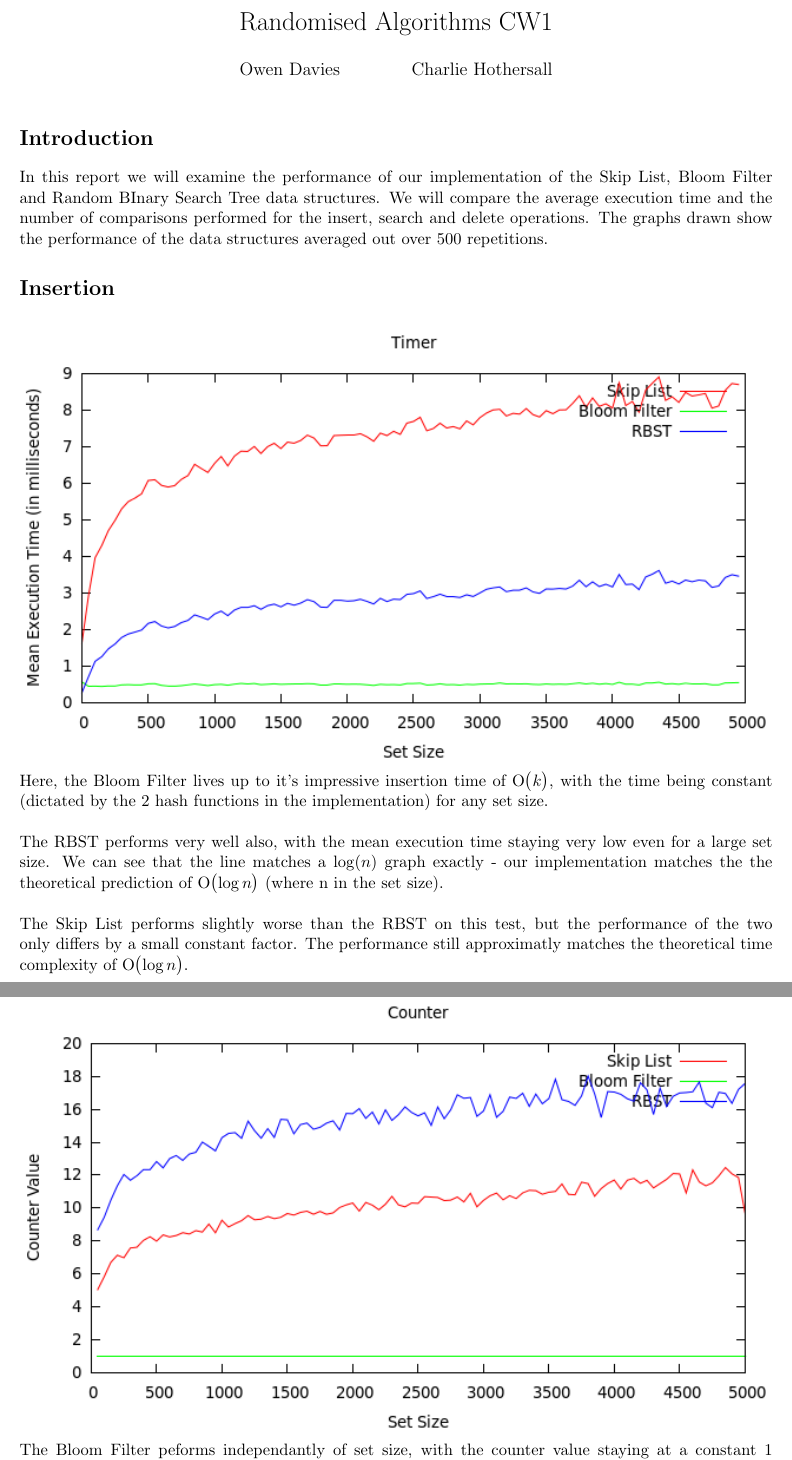
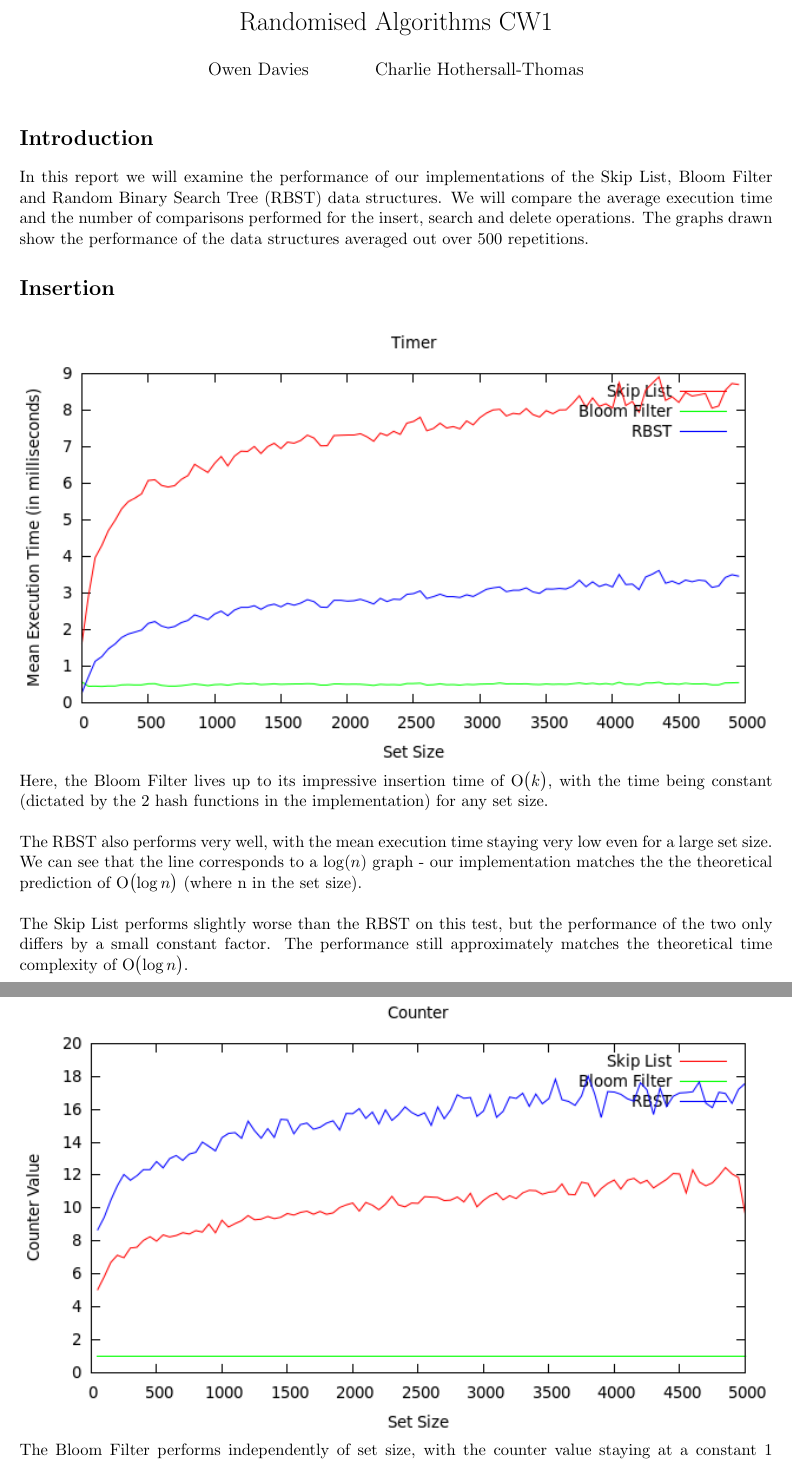
Before and after one commit to owendavies93/randomised-algorithms, a LaTeX document (report.tex): two parts of pages 1 and 4 of 6, joined at a grey line, cut so that both start at the same text. Compiled offline with pdfLaTeX.

Commit message:
Report finished (typo corrections and rewording).

```diff
--- a/report.tex
+++ b/report.tex
@@ -12,7 +12,7 @@
 
 \title{Randomised Algorithms CW1}
 \date{}
-\author{Owen Davies \and Charlie Hothersall}
+\author{Owen Davies \and Charlie Hothersall-Thomas}
 
 \begin{document}
 
@@ -20,17 +20,17 @@
 
 \section*{Introduction}
 
-In this report we will examine the performance of our implementation of the Skip List, Bloom Filter and Random BInary Search Tree data structures. We will compare the average execution time and the number of comparisons performed for the insert, search and delete operations. The graphs drawn show the performance of the data structures averaged out over 500 repetitions.
+In this report we will examine the performance of our implementations of the Skip List, Bloom Filter and Random Binary Search Tree (RBST) data structures. We will compare the average execution time and the number of comparisons performed for the insert, search and delete operations. The graphs drawn show the performance of the data structures averaged out over 500 repetitions.
 
 \section*{Insertion}
 
 \includegraphics[width=\textwidth]{img/Timer-Add}
 
-Here, the Bloom Filter lives up to it's impressive insertion time of \BigO{k}, with the time being constant (dictated by the 2 hash functions in the implementation) for any set size.\\
+Here, the Bloom Filter lives up to its impressive insertion time of \BigO{k}, with the time being constant (dictated by the 2 hash functions in the implementation) for any set size.\\
 
-The RBST performs very well also, with the mean execution time staying very low even for a large set size. We can see that the line matches a $\log(n)$ graph exactly - our implementation matches the the theoretical prediction of \BigO{\log n} (where n in the set size).\\
+The RBST also performs very well, with the mean execution time staying very low even for a large set size. We can see that the line corresponds to a $\log(n)$ graph - our implementation matches the the theoretical prediction of \BigO{\log n} (where n in the set size).\\
 
-The Skip List performs slightly worse than the RBST on this test, but the performance of the two only differs by a small constant factor. The performance still approximatly matches the theoretical time complexity of \BigO{\log n}.
+The Skip List performs slightly worse than the RBST on this test, but the performance of the two only differs by a small constant factor. The performance still approximately matches the theoretical time complexity of \BigO{\log n}.
 
 \includegraphics[width=\linewidth]{img/Counter-Add}
 
@@ -48,5 +48,5 @@ As with insertion, the Bloom Filter has a constant time for its violating deleti
 
 \includegraphics[width=\linewidth]{img/Counter-Del}
 
-The Bloom Filter peforms independantly of set size, with the counter value staying at a constant 1 throughout. The RBST's delete counter value is significantly higher here than it was in the insertion operation. This is somewhat expected since the delete operation is more complex in a binary search tree, and there are a few more cases where recursive calls are made than there are in insertion.\\
+The Bloom Filter performs independently of set size, with the counter value staying at a constant 1 throughout.\\
 
@@ -56,5 +58,5 @@ This increase means that our implentation does not quite reach the theoretical c
 
 \includegraphics[width=\linewidth]{img/Timer-Find}
 
-As expected, membership test for the Bloom Filter is very fast, and conforms to theoretical \BigO{k} time that we have seen with the toerh operations. Obviously membership test can provide a false positive in the Bloom Filter, but it is clear that if speed is very important then the Bloom Filter is the way to go out of these three structures.\\
+As expected, membership test for the Bloom Filter is very fast, and conforms to theoretical \BigO{k} time that we have seen with the other operations. Obviously membership test can provide a false positive in the Bloom Filter, but it is clear that if speed is very important then the Bloom Filter is the way to go out of these three structures.\\
 
```
Also changed, not shown: report.tex (18 more changed lines).
